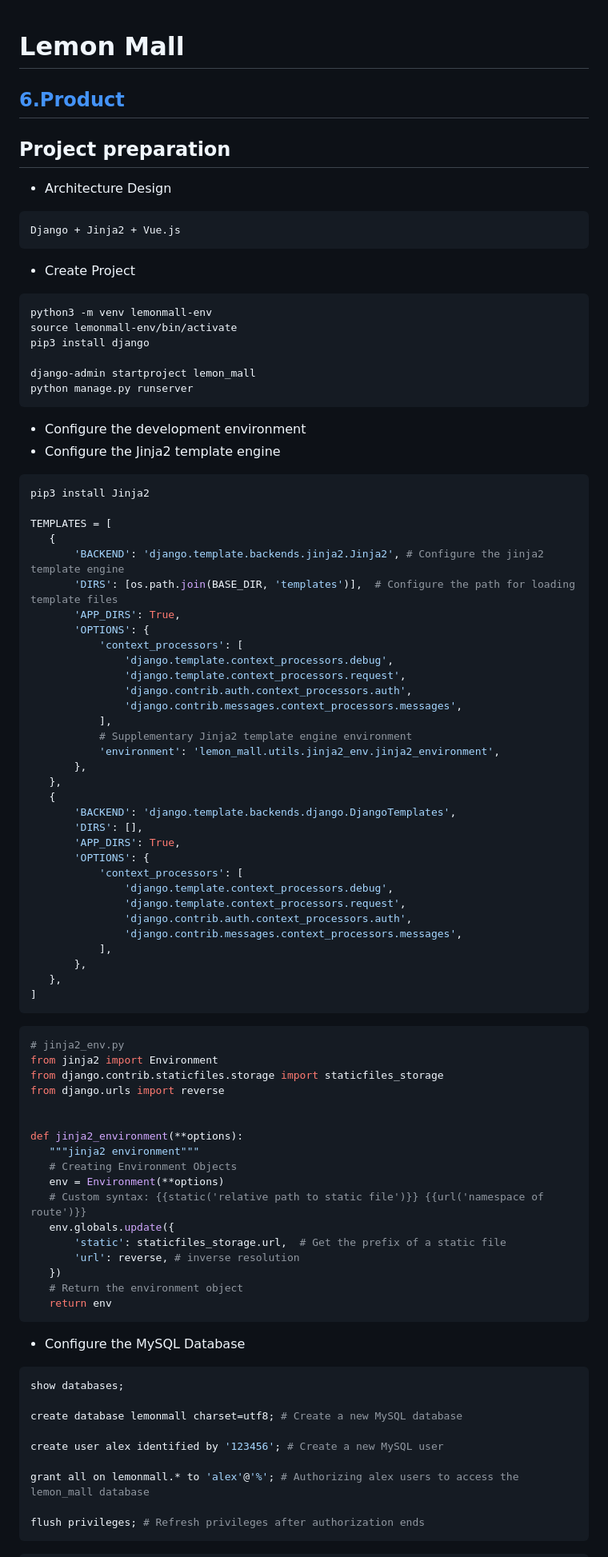
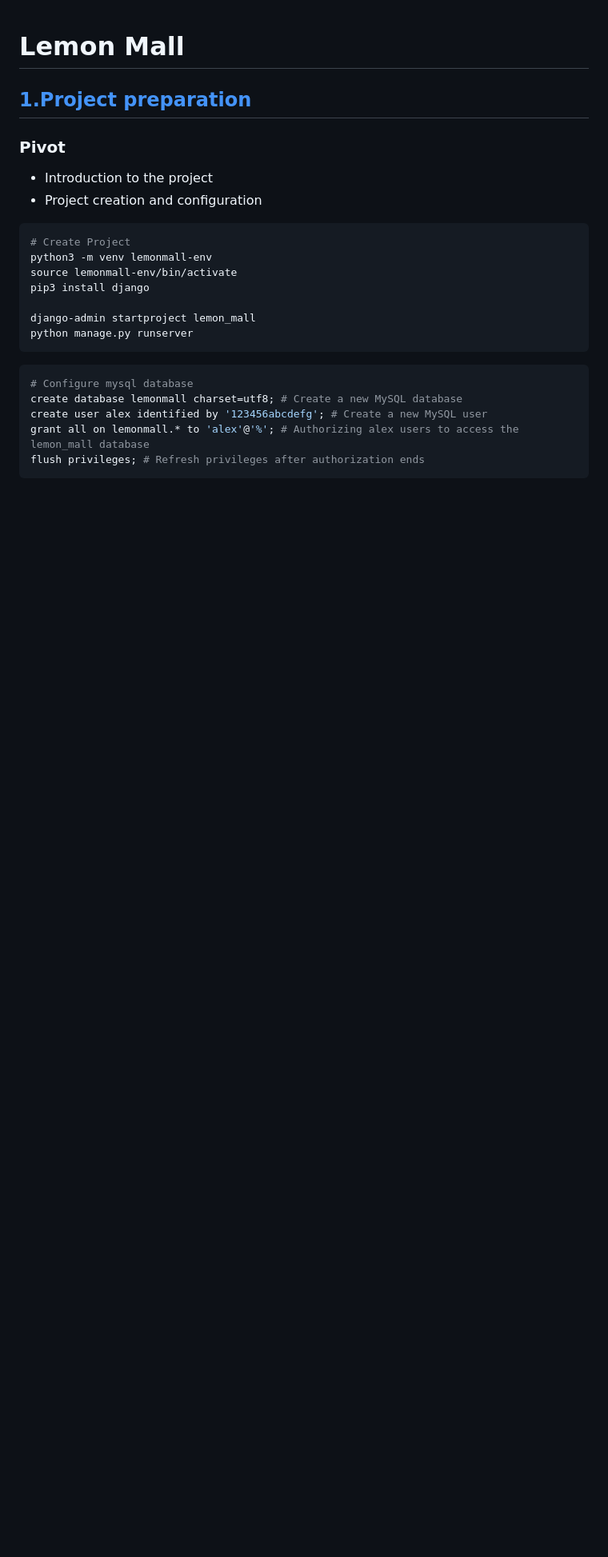
Before and after one commit to LIN-Tianyuan/lemon_mall, a Markdown page: README.md, the part around the change printed below. Shown: that part at 80% size. GitHub-like rendering; blank space fills up the shorter version.

Commit message:
Project v1

````diff
--- a/README.md
+++ b/README.md
@@ -1,16 +1,11 @@
 # Lemon Mall
 
-## [6.Product](./docs/06_product.md)
-
-## Project preparation
- - Architecture Design
+## [1.Project preparation](./docs/01_project/README.md)
+### Pivot
+ - Introduction to the project
+ - Project creation and configuration
 ```bash
-Django + Jinja2 + Vue.js
-```
-
- - Create Project
-
-```bash
+# Create Project
 python3 -m venv lemonmall-env
 source lemonmall-env/bin/activate
 pip3 install django
@@ -18,71 +13,10 @@ pip3 install django
 django-admin startproject lemon_mall
 python manage.py runserver
 ```
-
- - Configure the development environment
- - Configure the Jinja2 template engine
- ```bash
- pip3 install Jinja2
-
- TEMPLATES = [
-    {
-        'BACKEND': 'django.template.backends.jinja2.Jinja2', # Configure the jinja2 template engine
-        'DIRS': [os.path.join(BASE_DIR, 'templates')],  # Configure the path for loading template files
-        'APP_DIRS': True,
-        'OPTIONS': {
-            'context_processors': [
-                'django.template.context_processors.debug',
-                'django.template.context_processors.request',
-                'django.contrib.auth.context_processors.auth',
-                'django.contrib.messages.context_processors.messages',
-            ],
-            # Supplementary Jinja2 template engine environment
-            'environment': 'lemon_mall.utils.jinja2_env.jinja2_environment',
-        },
-    },
-    {
-        'BACKEND': 'django.template.backends.django.DjangoTemplates',
-        'DIRS': [],
-        'APP_DIRS': True,
-        'OPTIONS': {
-            'context_processors': [
-                'django.template.context_processors.debug',
-                'django.template.context_processors.request',
-                'django.contrib.auth.context_processors.auth',
-                'django.contrib.messages.context_processors.messages',
-            ],
-        },
-    },
-]
- ```
- ```python
- # jinja2_env.py
-from jinja2 import Environment
-from django.contrib.staticfiles.storage import staticfiles_storage
-from django.urls import reverse
-
-
-def jinja2_environment(**options):
-    """jinja2 environment"""
-    # Creating Environment Objects
-    env = Environment(**options)
-    # Custom syntax: {{static('relative path to static file')}} {{url('namespace of route')}}
-    env.globals.update({
-        'static': staticfiles_storage.url,  # Get the prefix of a static file
-        'url': reverse, # inverse resolution
-    })
-    # Return the environment object
-    return env
- ```
- - Configure the MySQL Database
 ```bash
-show databases;
-
+# Configure mysql database
 create database lemonmall charset=utf8; # Create a new MySQL database
-
-create user alex identified by '123456'; # Create a new MySQL user
-
+create user alex identified by '123456abcdefg'; # Create a new MySQL user
 grant all on lemonmall.* to 'alex'@'%'; # Authorizing alex users to access the lemon_mall database
-
 flush privileges; # Refresh privileges after authorization ends
 ```
````
Also changed, not shown: other parts of README.md (+1 -54 lines), docs/01_project/README.md (added, +308 -0 lines).
